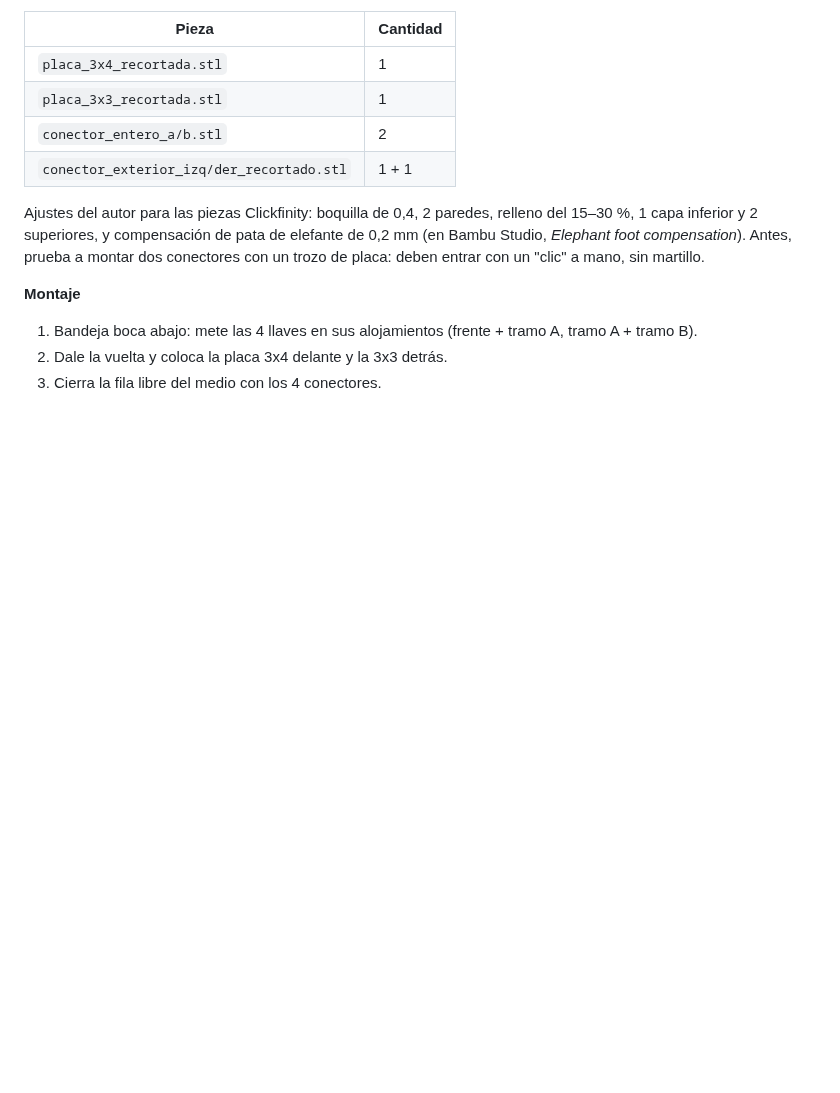
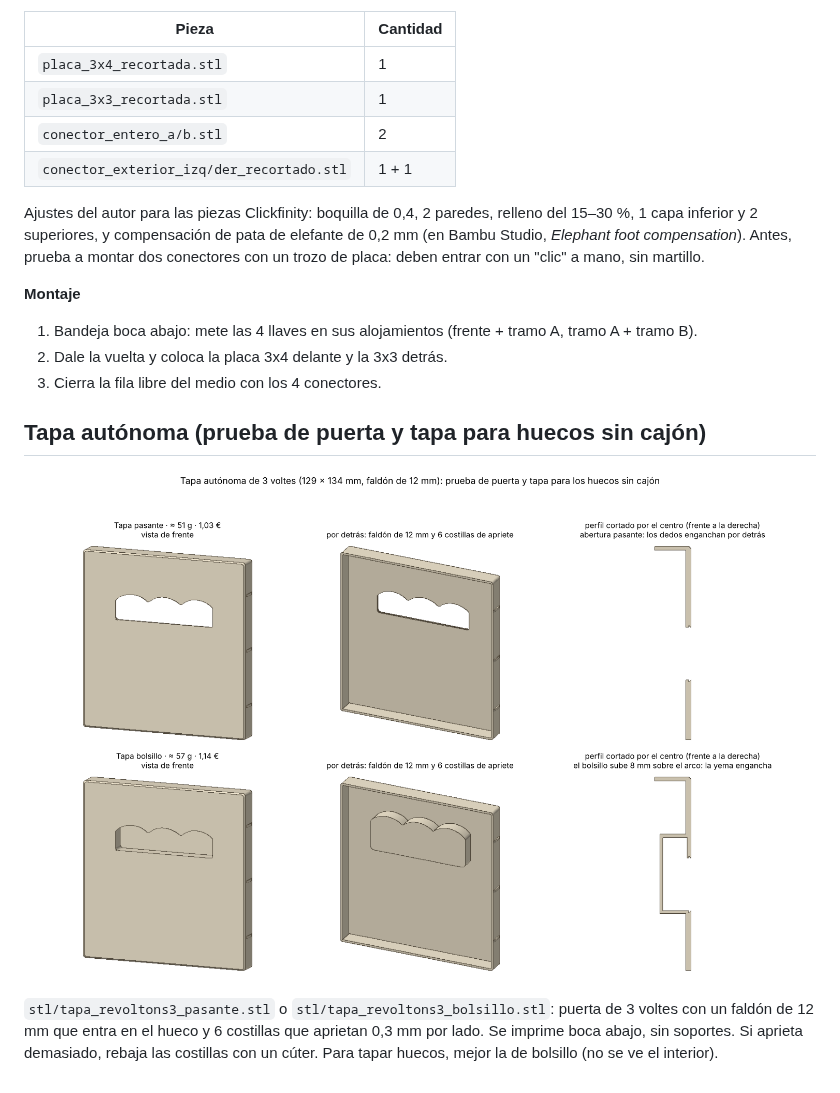
Before and after one commit to luis-alfo/labil, a Markdown page: cajones-isla/README.md, the part around the change. Rendered like a GitHub page; pictures changed too: cajones-isla/tapas.png (added); blank space fills up the shorter version.

```diff
--- a/cajones-isla/README.md
+++ b/cajones-isla/README.md
@@ -69,3 +69,9 @@ Ajustes del autor para las piezas Clickfinity: boquilla de 0,4, 2 paredes, relle
 1. Bandeja boca abajo: mete las 4 llaves en sus alojamientos (frente + tramo A, tramo A + tramo B).
 2. Dale la vuelta y coloca la placa 3x4 delante y la 3x3 detrás.
 3. Cierra la fila libre del medio con los 4 conectores.
+
+## Tapa autónoma (prueba de puerta y tapa para huecos sin cajón)
+
+![Tapas](tapas.png)
+
+`stl/tapa_revoltons3_pasante.stl` o `stl/tapa_revoltons3_bolsillo.stl`: puerta de 3 voltes con un faldón de 12 mm que entra en el hueco y 6 costillas que aprietan 0,3 mm por lado. Se imprime boca abajo, sin soportes. Si aprieta demasiado, rebaja las costillas con un cúter. Para tapar huecos, mejor la de bolsillo (no se ve el interior).
```
Also changed, not shown: CLAUDE.md (+6 -0 lines), 4 other files.
